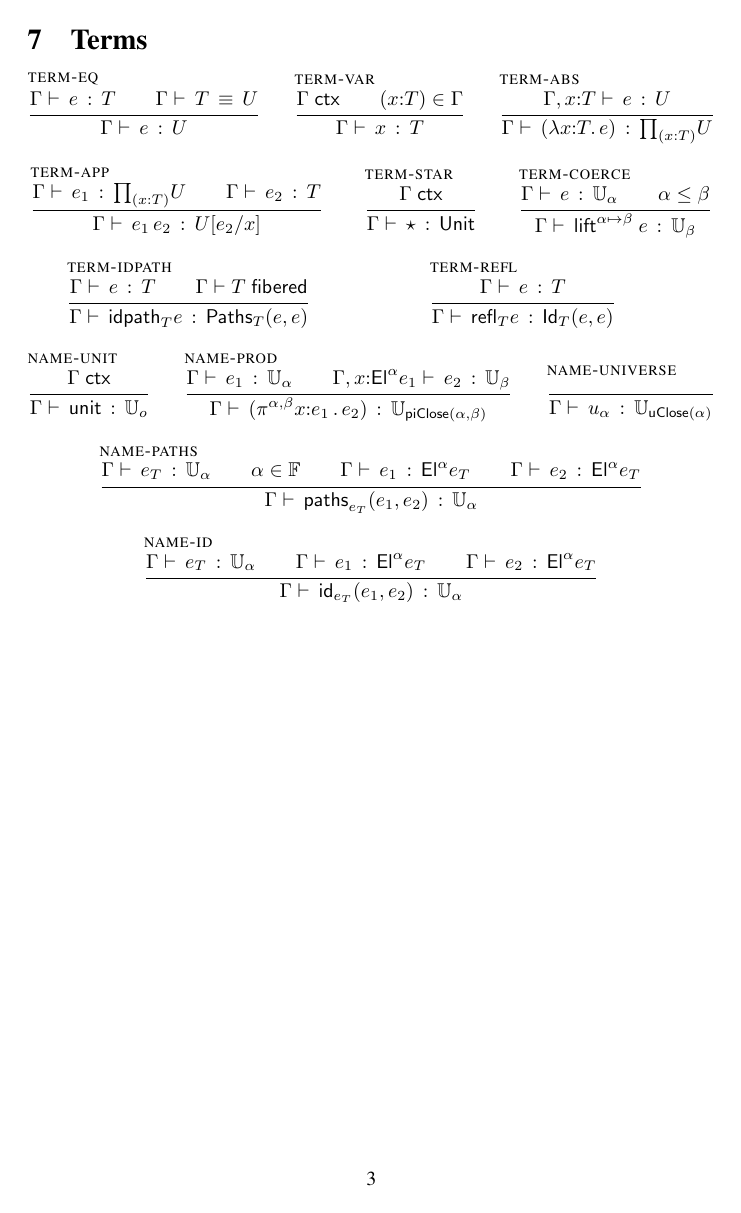
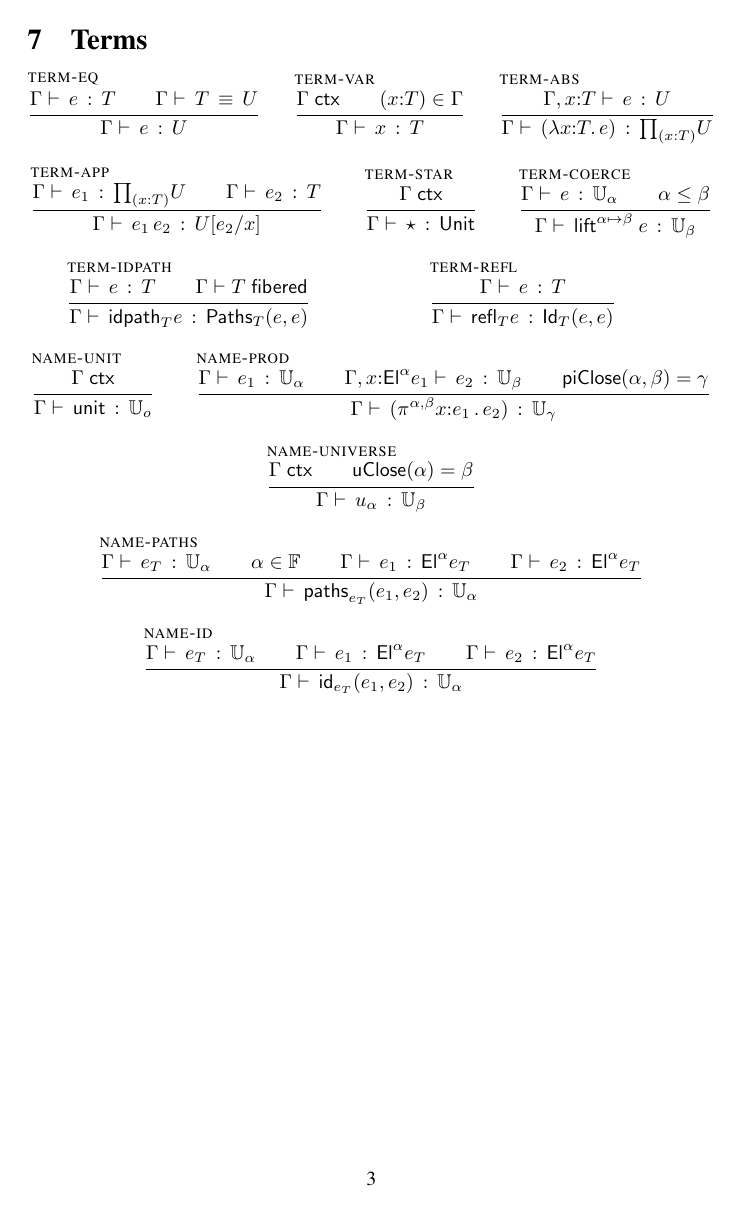
Before and after one commit to Andromedans/andromeda, a LaTeX document (doc/brazil.tex): page 3 of 6. Compiled offline with pdfLaTeX.

Commit message:
Change rules so that piClose and uClose can be understood as relations, if ever needed. Also some other minor corrections.

```diff
--- a/doc/brazil.tex
+++ b/doc/brazil.tex
@@ -298,13 +298,14 @@ We also need an elim form for propositional equality. Should we have an elim for
 
   \infer[\rulename{name-prod}]
   {\isterm{\G}{\e_1}{\Universe{\alpha}} \\
-   \isterm{\ctxextend{\G}{\x}{\El{\alpha}{\e_1}}}{\e_2}{\Universe{\beta}}
+   \isterm{\ctxextend{\G}{\x}{\El{\alpha}{\e_1}}}{\e_2}{\Universe{\beta}} \\
+   \piClose{\alpha}{\beta} = \gamma
   }
-  {\isterm{\G}{(\nProd{\alpha,\beta}{\x}{\e_1} \e_2)}{\Universe{\piClose{\alpha}{\beta}}}}
+  {\isterm{\G}{(\nProd{\alpha,\beta}{\x}{\e_1} \e_2)}{\Universe{\gamma}}}
 
   \infer[\rulename{name-universe}]
-  { }
-  {\isterm{\G}{\nUniverse{\alpha}}{\Universe{\uClose{\alpha}}}}
+  {\isctx{\G} \\ \uClose{\alpha} = \beta }
+  {\isterm{\G}{\nUniverse{\alpha}}{\Universe{\beta}}}
 
   \infer[\rulename{name-paths}]
   {\isterm{\G}{\e_\T}{\Universe{\alpha}}\\
```
Also changed, not shown: doc/brazil.tex (13 more changed lines).
